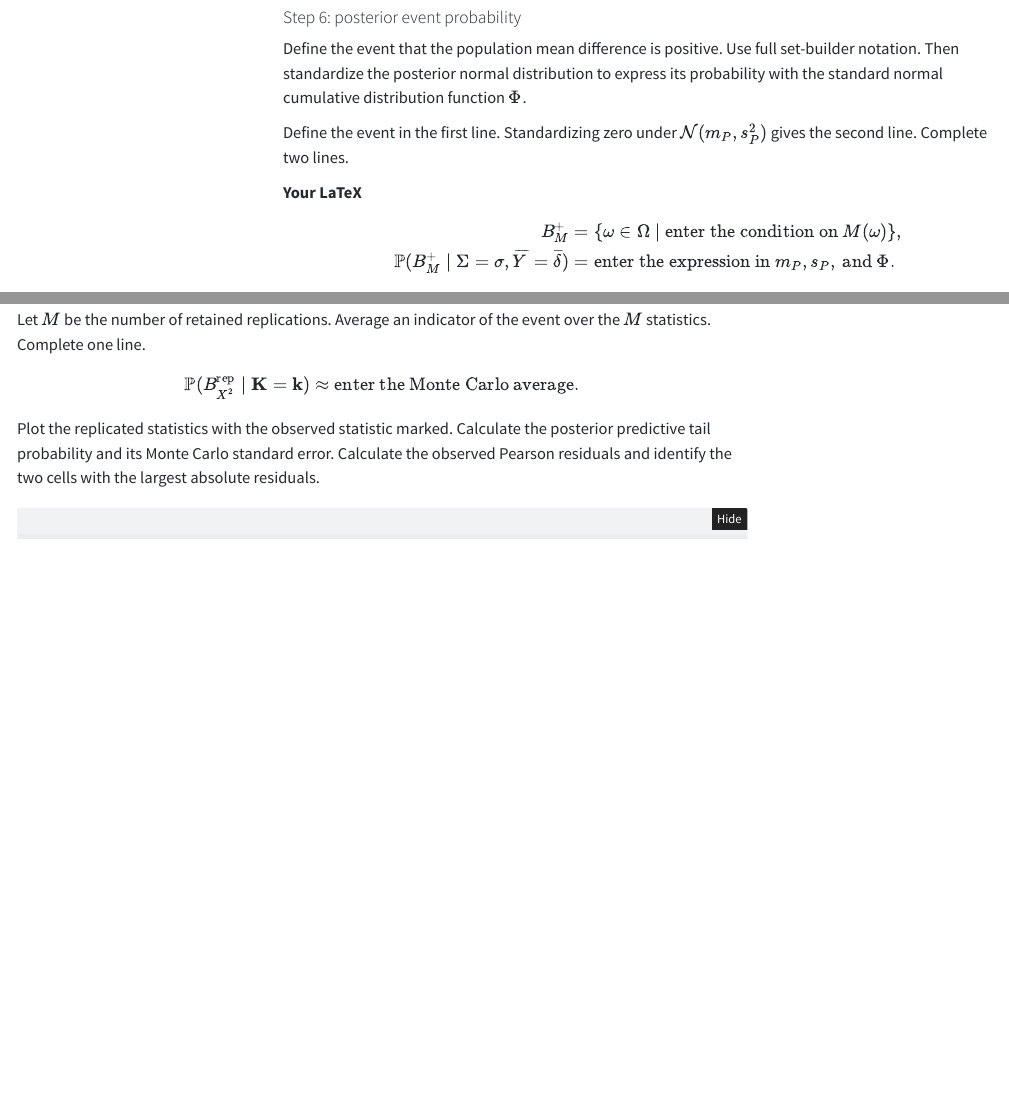
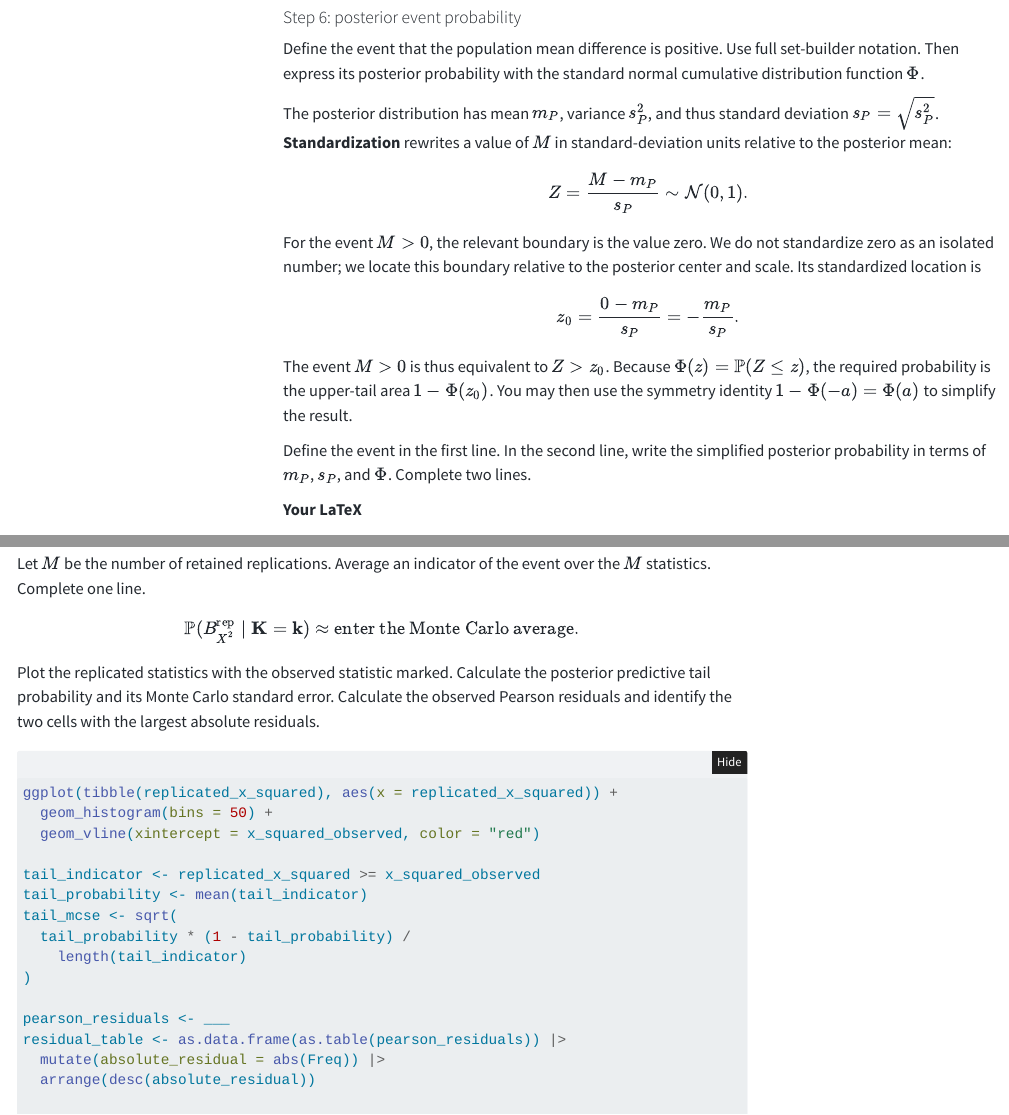
Before and after one commit to aaronstevenwhite/stats-in-ling, a Quarto document (problem-sets/ps2/ps2.qmd): the page in a window 1100 px wide, from 5480 px down, and a second part further down, joined at a grey line. Rendered offline with R 4.5, knitr and Pandoc in place of Quarto, with nearby package versions; some code elsewhere in the file could not run offline; menus at the side of the page are left out.

Commit message:
Clarify posterior event standardization

```diff
--- a/problem-sets/ps2/ps2.qmd
+++ b/problem-sets/ps2/ps2.qmd
@@ -250,9 +250,31 @@ $$
 
 #### Step 6: posterior event probability
 
-Define the event that the population mean difference is positive. Use full set-builder notation. Then standardize the posterior normal distribution to express its probability with the standard normal cumulative distribution function $\Phi$.
+Define the event that the population mean difference is positive. Use full set-builder notation. Then express its posterior probability with the standard normal cumulative distribution function $\Phi$.
 
-Define the event in the first line. Standardizing zero under $\mathcal N(m_P,s_P^2)$ gives the second line. Complete two lines.
+The posterior distribution has mean $m_P$, variance $s_P^2$, and thus standard deviation $s_P=\sqrt{s_P^2}$. **Standardization** rewrites a value of $M$ in standard-deviation units relative to the posterior mean:
+
+$$
+Z
+=
+\frac{M-m_P}{s_P}
+\sim
+\mathcal N(0,1).
+$$
+
+For the event $M>0$, the relevant boundary is the value zero. We do not standardize zero as an isolated number; we locate this boundary relative to the posterior center and scale. Its standardized location is
+
+$$
+z_0
+=
+\frac{0-m_P}{s_P}
+=
+-\frac{m_P}{s_P}.
+$$
+
+The event $M>0$ is thus equivalent to $Z>z_0$. Because $\Phi(z)=\mathbb P(Z\le z)$, the required probability is the upper-tail area $1-\Phi(z_0)$. You may then use the symmetry identity $1-\Phi(-a)=\Phi(a)$ to simplify the result.
+
+Define the event in the first line. In the second line, write the simplified posterior probability in terms of $m_P$, $s_P$, and $\Phi$. Complete two lines.
 
 **Your LaTeX**
 
```
